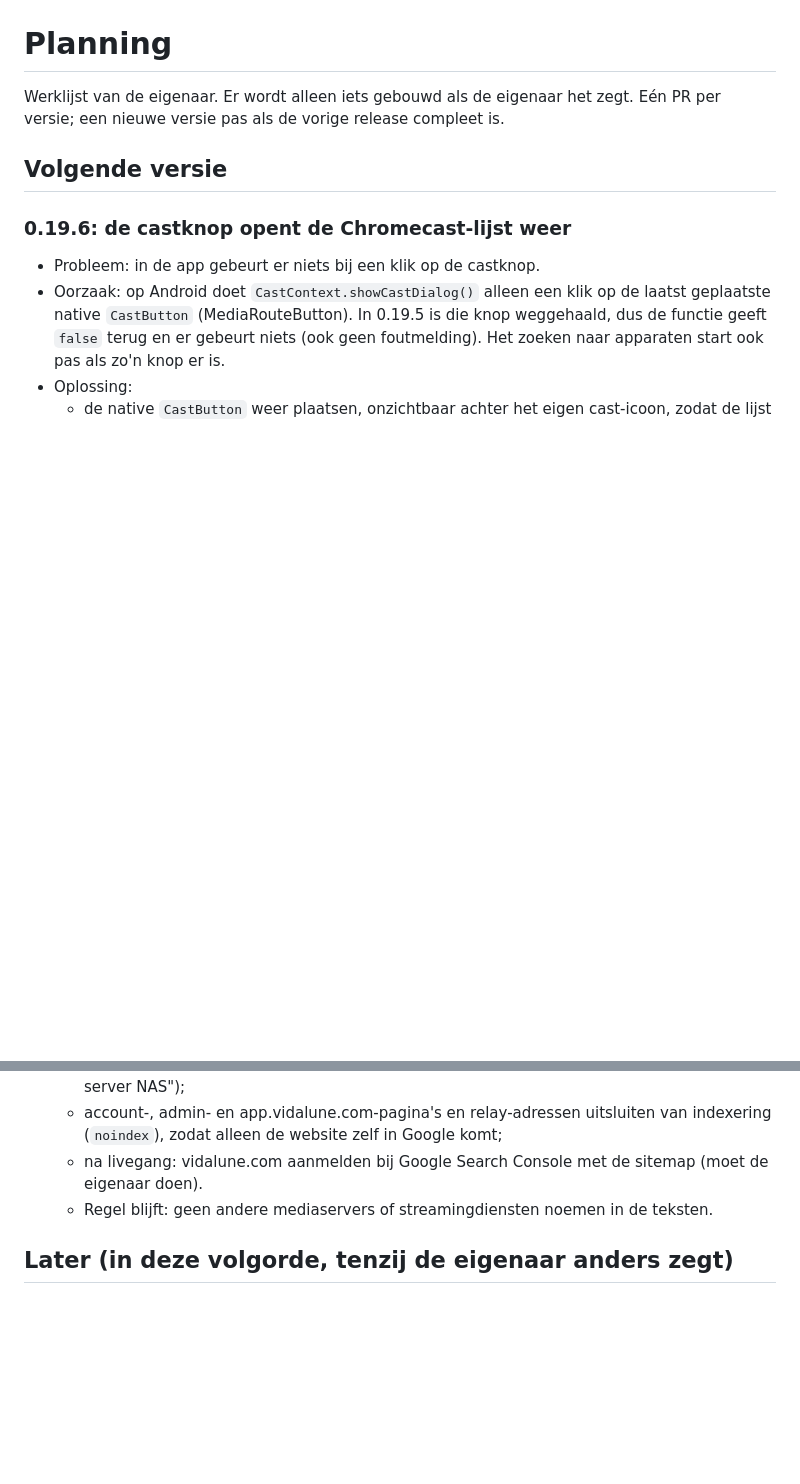
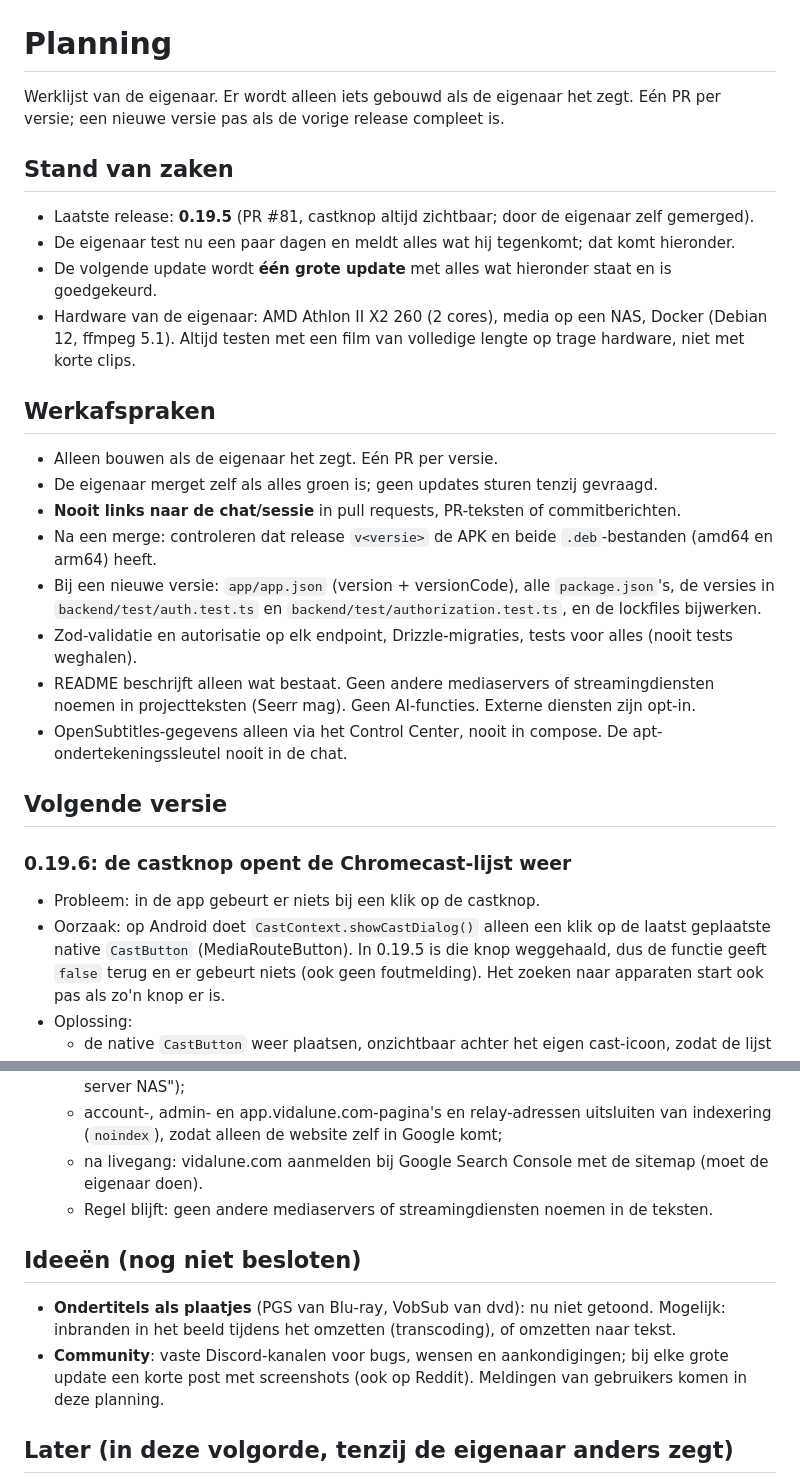
Before and after one commit to iitssjstn/velyx, a Markdown page: PLANNING.md, 2 parts joined by grey strips. Drawn GitHub-style; blank space fills up the shorter version.

Commit message:
Planning: status, working agreements and open ideas from this session
Co-Authored-By: Claude Opus 5.5 <noreply@anthropic.com>

```diff
--- a/PLANNING.md
+++ b/PLANNING.md
@@ -2,6 +2,28 @@
 
 Werklijst van de eigenaar. Er wordt alleen iets gebouwd als de eigenaar het zegt.
 Eén PR per versie; een nieuwe versie pas als de vorige release compleet is.
+
+## Stand van zaken
+
+- Laatste release: **0.19.5** (PR #81, castknop altijd zichtbaar; door de eigenaar zelf gemerged).
+- De eigenaar test nu een paar dagen en meldt alles wat hij tegenkomt; dat komt hieronder.
+- De volgende update wordt **één grote update** met alles wat hieronder staat en is goedgekeurd.
+- Hardware van de eigenaar: AMD Athlon II X2 260 (2 cores), media op een NAS, Docker (Debian 12,
+  ffmpeg 5.1). Altijd testen met een film van volledige lengte op trage hardware, niet met korte clips.
+
+## Werkafspraken
+
+- Alleen bouwen als de eigenaar het zegt. Eén PR per versie.
+- De eigenaar merget zelf als alles groen is; geen updates sturen tenzij gevraagd.
+- **Nooit links naar de chat/sessie** in pull requests, PR-teksten of commitberichten.
+- Na een merge: controleren dat release `v<versie>` de APK en beide `.deb`-bestanden (amd64 en arm64) heeft.
+- Bij een nieuwe versie: `app/app.json` (version + versionCode), alle `package.json`'s, de versies in
+  `backend/test/auth.test.ts` en `backend/test/authorization.test.ts`, en de lockfiles bijwerken.
+- Zod-validatie en autorisatie op elk endpoint, Drizzle-migraties, tests voor alles (nooit tests weghalen).
+- README beschrijft alleen wat bestaat. Geen andere mediaservers of streamingdiensten noemen in
+  projectteksten (Seerr mag). Geen AI-functies. Externe diensten zijn opt-in.
+- OpenSubtitles-gegevens alleen via het Control Center, nooit in compose. De apt-ondertekeningssleutel
+  nooit in de chat.
 
 ## Volgende versie
 
@@ -79,6 +101,13 @@ Eén PR per versie; een nieuwe versie pas als de vorige release compleet is.
   - na livegang: vidalune.com aanmelden bij Google Search Console met de sitemap (moet de eigenaar doen).
   - Regel blijft: geen andere mediaservers of streamingdiensten noemen in de teksten.
 
+## Ideeën (nog niet besloten)
+
+- **Ondertitels als plaatjes** (PGS van Blu-ray, VobSub van dvd): nu niet getoond. Mogelijk: inbranden
+  in het beeld tijdens het omzetten (transcoding), of omzetten naar tekst.
+- **Community**: vaste Discord-kanalen voor bugs, wensen en aankondigingen; bij elke grote update een
+  korte post met screenshots (ook op Reddit). Meldingen van gebruikers komen in deze planning.
+
 ## Later (in deze volgorde, tenzij de eigenaar anders zegt)
 
 1. **TMDB via vidalune.com, met terugval**
```
